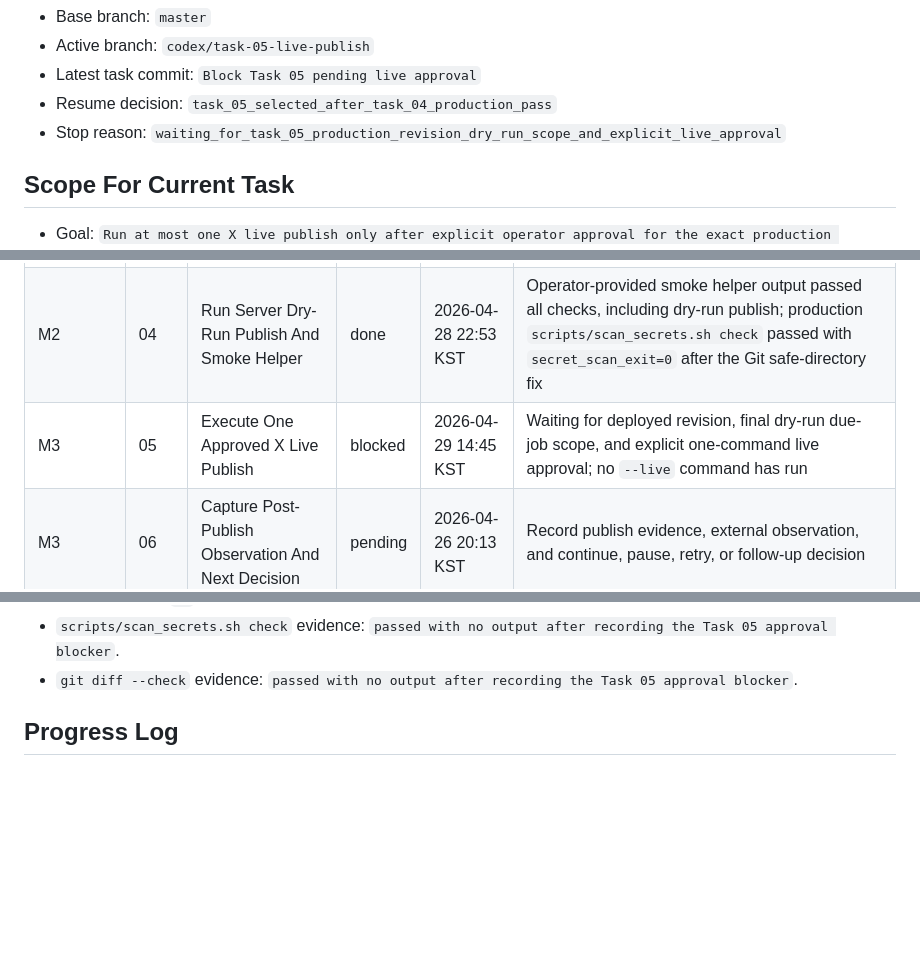
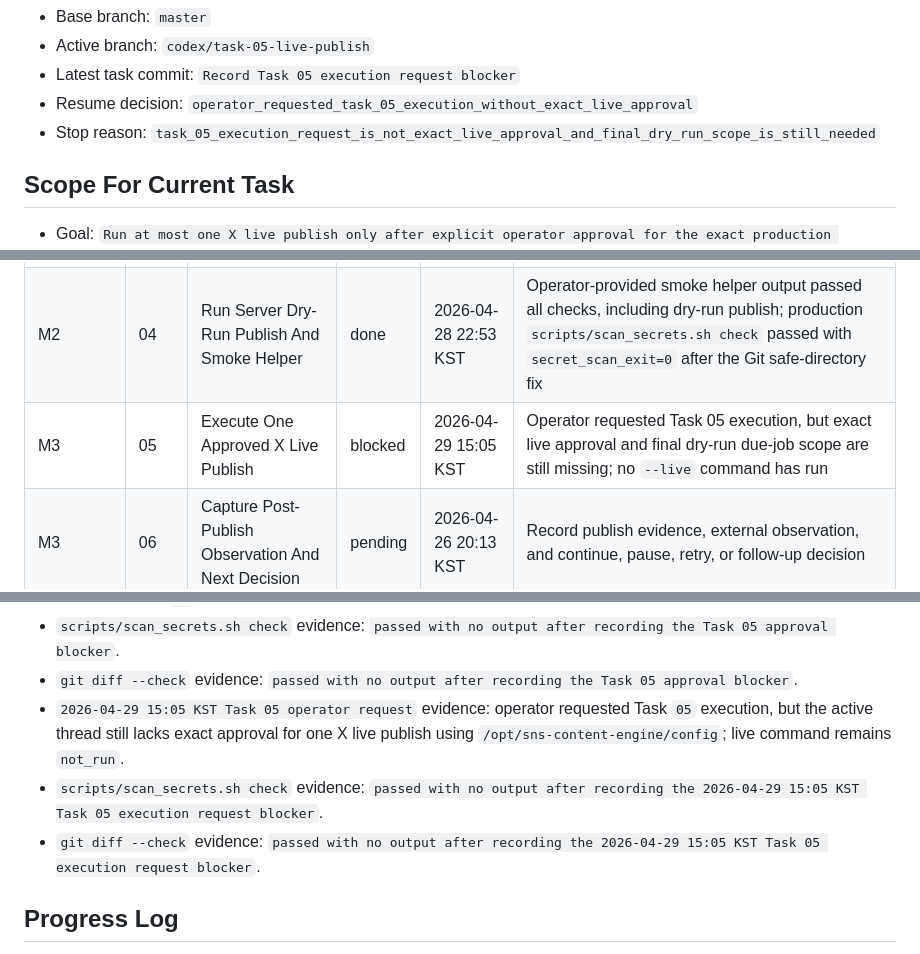
Before and after one commit to internalforces/sns-content-engine, a Markdown page: docs/first-live-rollout-operations-progress-tracker.md, 3 parts joined by grey strips. Rendered like a GitHub page; blank space fills up the shorter version.

Commit message:
Record Task 05 execution request blocker

```diff
--- a/docs/first-live-rollout-operations-progress-tracker.md
+++ b/docs/first-live-rollout-operations-progress-tracker.md
@@ -31,8 +31,8 @@ If `Current task` is already marked `in_progress` or `blocked`, resume or resolv
 - Base branch: `master`
 - Active branch: `codex/task-05-live-publish`
-- Latest task commit: `Block Task 05 pending live approval`
-- Resume decision: `task_05_selected_after_task_04_production_pass`
-- Stop reason: `waiting_for_task_05_production_revision_dry_run_scope_and_explicit_live_approval`
+- Latest task commit: `Record Task 05 execution request blocker`
+- Resume decision: `operator_requested_task_05_execution_without_exact_live_approval`
+- Stop reason: `task_05_execution_request_is_not_exact_live_approval_and_final_dry_run_scope_is_still_needed`
 
 ## Scope For Current Task
 - Goal: `Run at most one X live publish only after explicit operator approval for the exact production command.`
@@ -67,7 +68,7 @@ If `Current task` is already marked `in_progress` or `blocked`, resume or resolv
 | M1 | 02 | Run Local Regression And Secret Gates | done | 2026-04-27 22:29 KST | Targeted tests, full pytest, and secret scan passed before any server-side checks |
 | M2 | 03 | Verify Production Config And Healthcheck | done | 2026-04-28 20:19 KST | Operator-provided server evidence shows app root, env file, and config dir present; `rollout-summary` returned `status=ok` with `first_rollout_x_only=true`; `healthcheck` returned `failed_check_count=0` |
 | M2 | 04 | Run Server Dry-Run Publish And Smoke Helper | done | 2026-04-28 22:53 KST | Operator-provided smoke helper output passed all checks, including dry-run publish; production `scripts/scan_secrets.sh check` passed with `secret_scan_exit=0` after the Git safe-directory fix |
-| M3 | 05 | Execute One Approved X Live Publish | blocked | 2026-04-29 14:45 KST | Waiting for deployed revision, final dry-run due-job scope, and explicit one-command live approval; no `--live` command has run |
+| M3 | 05 | Execute One Approved X Live Publish | blocked | 2026-04-29 15:05 KST | Operator requested Task 05 execution, but exact live approval and final dry-run due-job scope are still missing; no `--live` command has run |
 | M3 | 06 | Capture Post-Publish Observation And Next Decision | pending | 2026-04-26 20:13 KST | Record publish evidence, external observation, and continue, pause, retry, or follow-up decision |
 
 Status values:
@@ -180,6 +181,9 @@ Status values:
 - `./.venv/bin/python -m app.cli version` evidence: local CLI entrypoint still reports `sns-content-engine 0.1.0` before the Task `05` tracker update.
 - `scripts/scan_secrets.sh check` evidence: `passed with no output after recording the Task 05 approval blocker`.
 - `git diff --check` evidence: `passed with no output after recording the Task 05 approval blocker`.
+- `2026-04-29 15:05 KST Task 05 operator request` evidence: operator requested Task `05` execution, but the active thread still lacks exact approval for one X live publish using `/opt/sns-content-engine/config`; live command remains `not_run`.
+- `scripts/scan_secrets.sh check` evidence: `passed with no output after recording the 2026-04-29 15:05 KST Task 05 execution request blocker`.
+- `git diff --check` evidence: `passed with no output after recording the 2026-04-29 15:05 KST Task 05 execution request blocker`.
 
 ## Progress Log
 - `2026-04-26 20:13 KST` Initialized the `first-live-rollout-operations` document set from the initiative templates after confirming the prior readiness roadmap is complete and the next real work is operational preflight plus controlled X live rollout.
```
Also changed, not shown: other parts of docs/first-live-rollout-operations-progress-tracker.md (+5 -1 lines).
